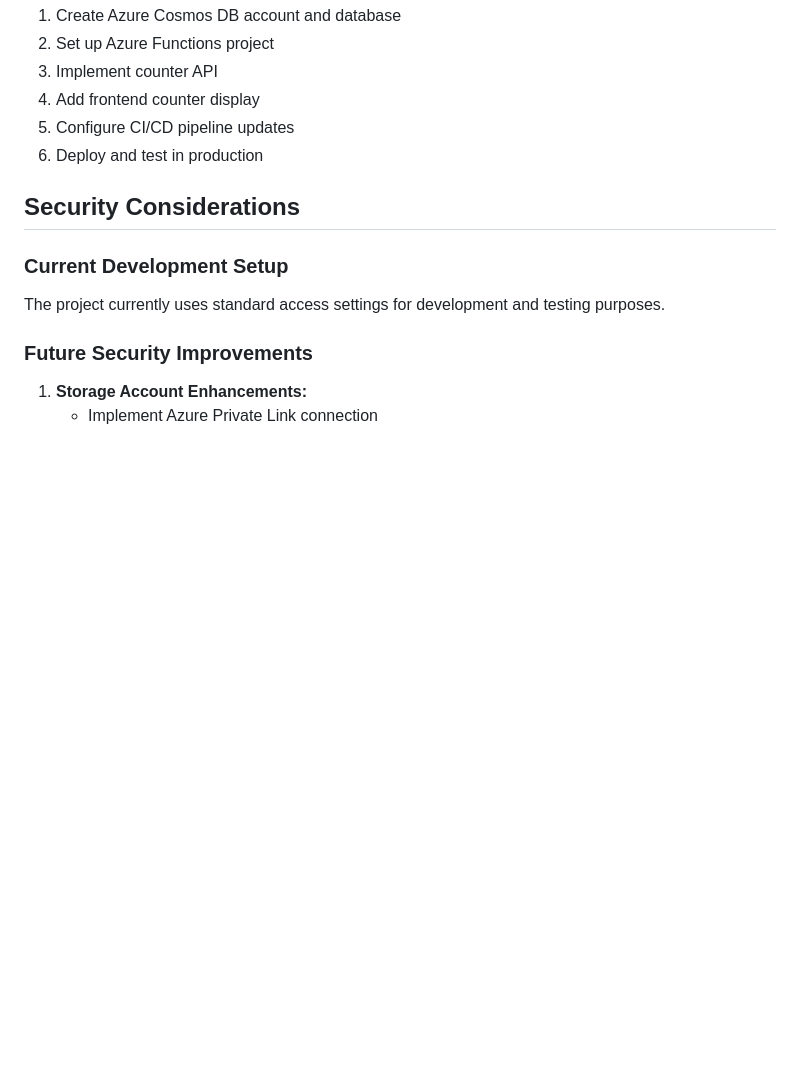
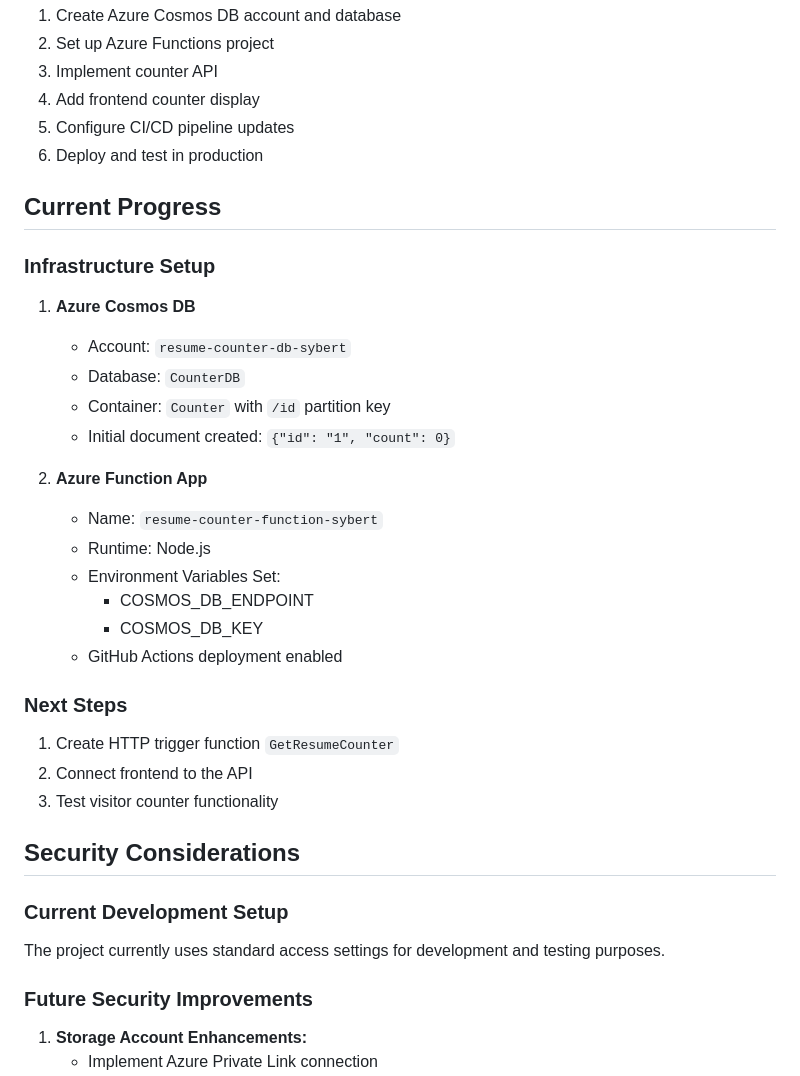
Before and after one commit to HacksterT/cloud-resume-azure, a Markdown page: README.md, the part around the change. GitHub-like rendering; blank space fills up the shorter version.

Commit message:
Update README with current progress

```diff
--- a/README.md
+++ b/README.md
@@ -194,6 +194,28 @@ To update the resume:
 5. Configure CI/CD pipeline updates
 6. Deploy and test in production
 
+## Current Progress
+
+### Infrastructure Setup
+1. **Azure Cosmos DB**
+   - Account: `resume-counter-db-sybert`
+   - Database: `CounterDB`
+   - Container: `Counter` with `/id` partition key
+   - Initial document created: `{"id": "1", "count": 0}`
+
+2. **Azure Function App**
+   - Name: `resume-counter-function-sybert`
+   - Runtime: Node.js
+   - Environment Variables Set:
+     - COSMOS_DB_ENDPOINT
+     - COSMOS_DB_KEY
+   - GitHub Actions deployment enabled
+
+### Next Steps
+1. Create HTTP trigger function `GetResumeCounter`
+2. Connect frontend to the API
+3. Test visitor counter functionality
+
 ## Security Considerations
 ### Current Development Setup
 The project currently uses standard access settings for development and testing purposes.
```
